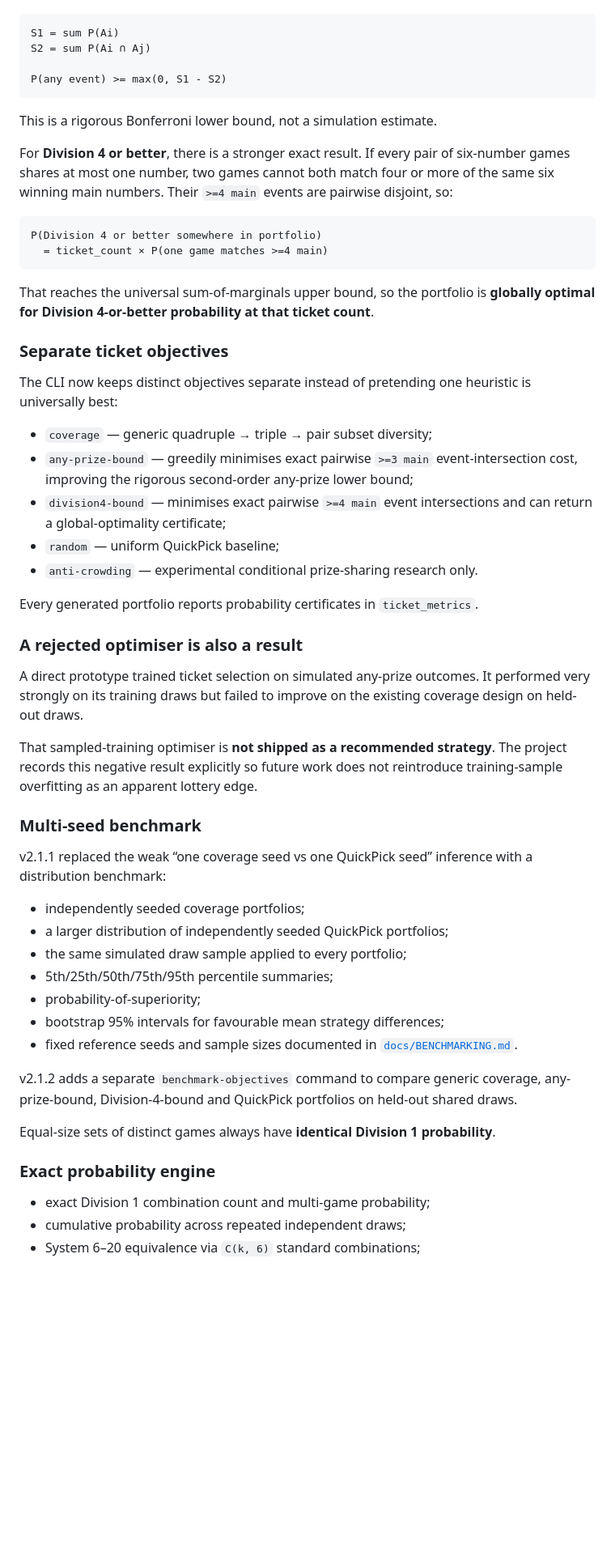
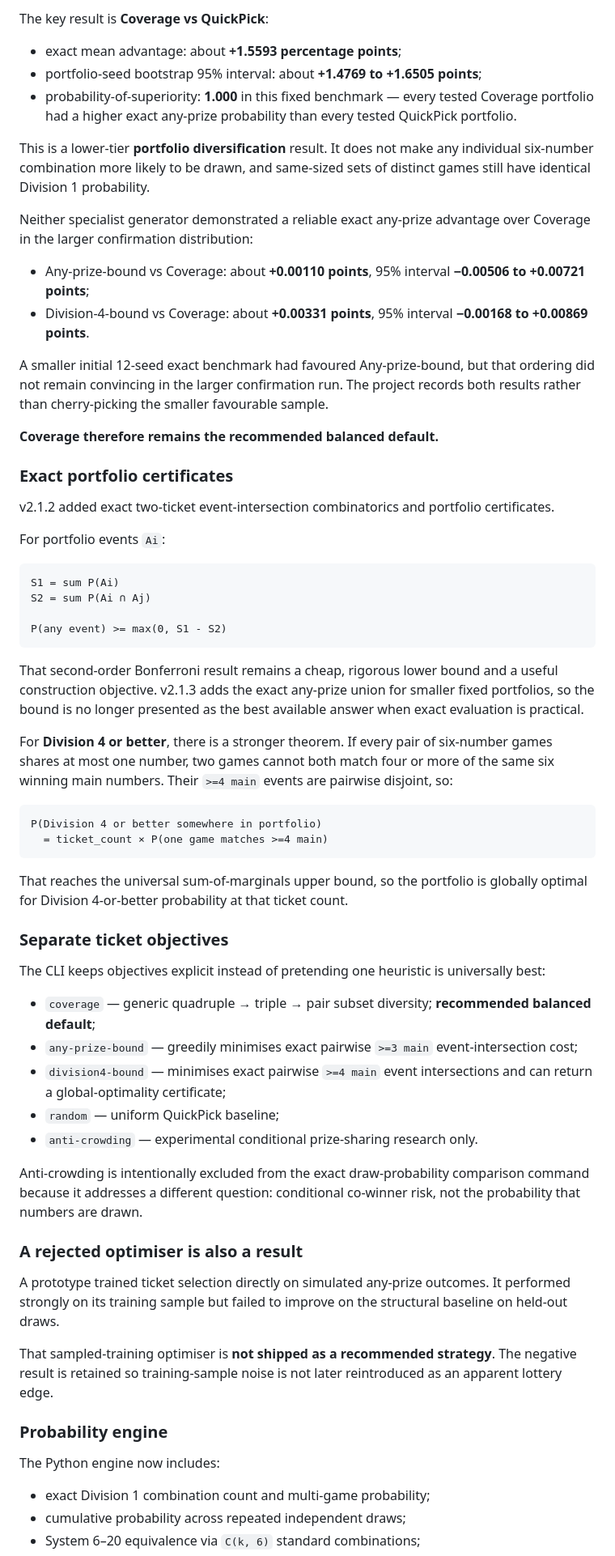
Before and after one commit to JDsnyke/saturday-tatts-lotto-scraper, a Markdown page: README.md, the part around one of its changes. Shown at 81% size. Drawn GitHub-style; blank space fills up the shorter version.

Commit message:
Update README for v2.1.3 exact any-prize evidence

````diff
--- a/README.md
+++ b/README.md
@@ -32,3 +68,25 @@ For a portfolio event such as “at least one game matches three or more main nu
+The key result is **Coverage vs QuickPick**:
+
+- exact mean advantage: about **+1.5593 percentage points**;
+- portfolio-seed bootstrap 95% interval: about **+1.4769 to +1.6505 points**;
+- probability-of-superiority: **1.000** in this fixed benchmark — every tested Coverage portfolio had a higher exact any-prize probability than every tested QuickPick portfolio.
+
+This is a lower-tier **portfolio diversification** result. It does not make any individual six-number combination more likely to be drawn, and same-sized sets of distinct games still have identical Division 1 probability.
+
+Neither specialist generator demonstrated a reliable exact any-prize advantage over Coverage in the larger confirmation distribution:
+
+- Any-prize-bound vs Coverage: about **+0.00110 points**, 95% interval **−0.00506 to +0.00721 points**;
+- Division-4-bound vs Coverage: about **+0.00331 points**, 95% interval **−0.00168 to +0.00869 points**.
+
+A smaller initial 12-seed exact benchmark had favoured Any-prize-bound, but that ordering did not remain convincing in the larger confirmation run. The project records both results rather than cherry-picking the smaller favourable sample.
+
+**Coverage therefore remains the recommended balanced default.**
+
+### Exact portfolio certificates
+
+v2.1.2 added exact two-ticket event-intersection combinatorics and portfolio certificates.
+
+For portfolio events `Ai`:
 
 ```text
 S1 = sum P(Ai)
@@ -37,52 +95,38 @@ S2 = sum P(Ai ∩ Aj)
 P(any event) >= max(0, S1 - S2)
 ```
 
-This is a rigorous Bonferroni lower bound, not a simulation estimate.
+That second-order Bonferroni result remains a cheap, rigorous lower bound and a useful construction objective. v2.1.3 adds the exact any-prize union for smaller fixed portfolios, so the bound is no longer presented as the best available answer when exact evaluation is practical.
 
-For **Division 4 or better**, there is a stronger exact result. If every pair of six-number games shares at most one number, two games cannot both match four or more of the same six winning main numbers. Their `>=4 main` events are pairwise disjoint, so:
+For **Division 4 or better**, there is a stronger theorem. If every pair of six-number games shares at most one number, two games cannot both match four or more of the same six winning main numbers. Their `>=4 main` events are pairwise disjoint, so:
 
 ```text
 P(Division 4 or better somewhere in portfolio)
   = ticket_count × P(one game matches >=4 main)
 ```
 
-That reaches the universal sum-of-marginals upper bound, so the portfolio is **globally optimal for Division 4-or-better probability at that ticket count**.
+That reaches the universal sum-of-marginals upper bound, so the portfolio is globally optimal for Division 4-or-better probability at that ticket count.
 
 ### Separate ticket objectives
 
-The CLI now keeps distinct objectives separate instead of pretending one heuristic is universally best:
+The CLI keeps objectives explicit instead of pretending one heuristic is universally best:
 
-- `coverage` — generic quadruple → triple → pair subset diversity;
-- `any-prize-bound` — greedily minimises exact pairwise `>=3 main` event-intersection cost, improving the rigorous second-order any-prize lower bound;
+- `coverage` — generic quadruple → triple → pair subset diversity; **recommended balanced default**;
+- `any-prize-bound` — greedily minimises exact pairwise `>=3 main` event-intersection cost;
 - `division4-bound` — minimises exact pairwise `>=4 main` event intersections and can return a global-optimality certificate;
 - `random` — uniform QuickPick baseline;
 - `anti-crowding` — experimental conditional prize-sharing research only.
 
-Every generated portfolio reports probability certificates in `ticket_metrics`.
+Anti-crowding is intentionally excluded from the exact draw-probability comparison command because it addresses a different question: conditional co-winner risk, not the probability that numbers are drawn.
 
 ### A rejected optimiser is also a result
 
-A direct prototype trained ticket selection on simulated any-prize outcomes. It performed very strongly on its training draws but failed to improve on the existing coverage design on held-out draws.
+A prototype trained ticket selection directly on simulated any-prize outcomes. It performed strongly on its training sample but failed to improve on the structural baseline on held-out draws.
 
-That sampled-training optimiser is **not shipped as a recommended strategy**. The project records this negative result explicitly so future work does not reintroduce training-sample overfitting as an apparent lottery edge.
+That sampled-training optimiser is **not shipped as a recommended strategy**. The negative result is retained so training-sample noise is not later reintroduced as an apparent lottery edge.
 
-### Multi-seed benchmark
+### Probability engine
 
-v2.1.1 replaced the weak “one coverage seed vs one QuickPick seed” inference with a distribution benchmark:
-
-- independently seeded coverage portfolios;
-- a larger distribution of independently seeded QuickPick portfolios;
-- the same simulated draw sample applied to every portfolio;
-- 5th/25th/50th/75th/95th percentile summaries;
-- probability-of-superiority;
-- bootstrap 95% intervals for favourable mean strategy differences;
-- fixed reference seeds and sample sizes documented in [`docs/BENCHMARKING.md`](docs/BENCHMARKING.md).
-
-v2.1.2 adds a separate `benchmark-objectives` command to compare generic coverage, any-prize-bound, Division-4-bound and QuickPick portfolios on held-out shared draws.
-
-Equal-size sets of distinct games always have **identical Division 1 probability**.
-
-### Exact probability engine
+The Python engine now includes:
 
 - exact Division 1 combination count and multi-game probability;
 - cumulative probability across repeated independent draws;
````
Also changed, not shown: other parts of README.md (+70 -19 lines).
